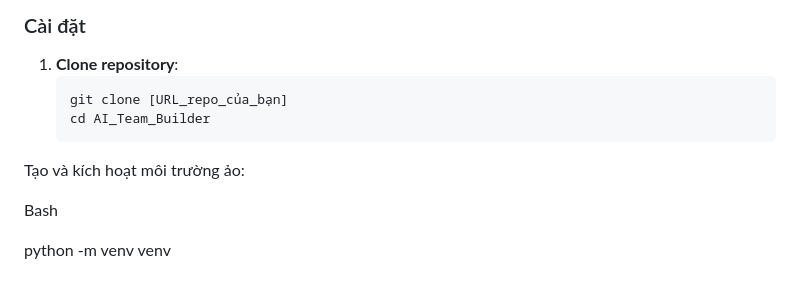
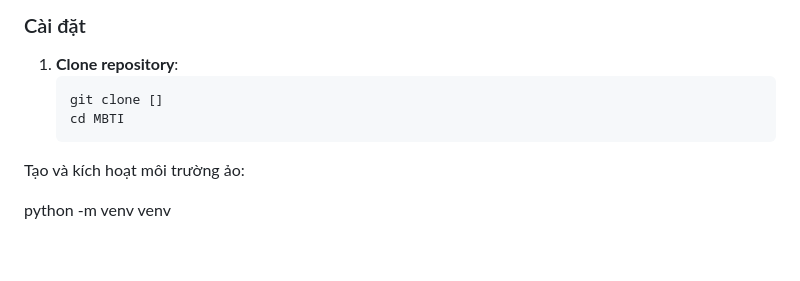
Before and after one commit to WUDHongPhong/AI-Team-Builder-MBTI-Sentiment-Analysis-Project, a Markdown page: README.md, the part around the change. GitHub-like rendering; blank space fills up the shorter version.

````diff
--- a/README.md
+++ b/README.md
@@ -34,11 +34,9 @@ Một ứng dụng web sử dụng Trí tuệ nhân tạo (AI) để dự đoán
 
 1. **Clone repository**:
    ```bash
-   git clone [URL_repo_của_bạn]
-   cd AI_Team_Builder
+   git clone []
+   cd MBTI
 Tạo và kích hoạt môi trường ảo:
-
-Bash
 
 python -m venv venv
 # Trên Windows
````
